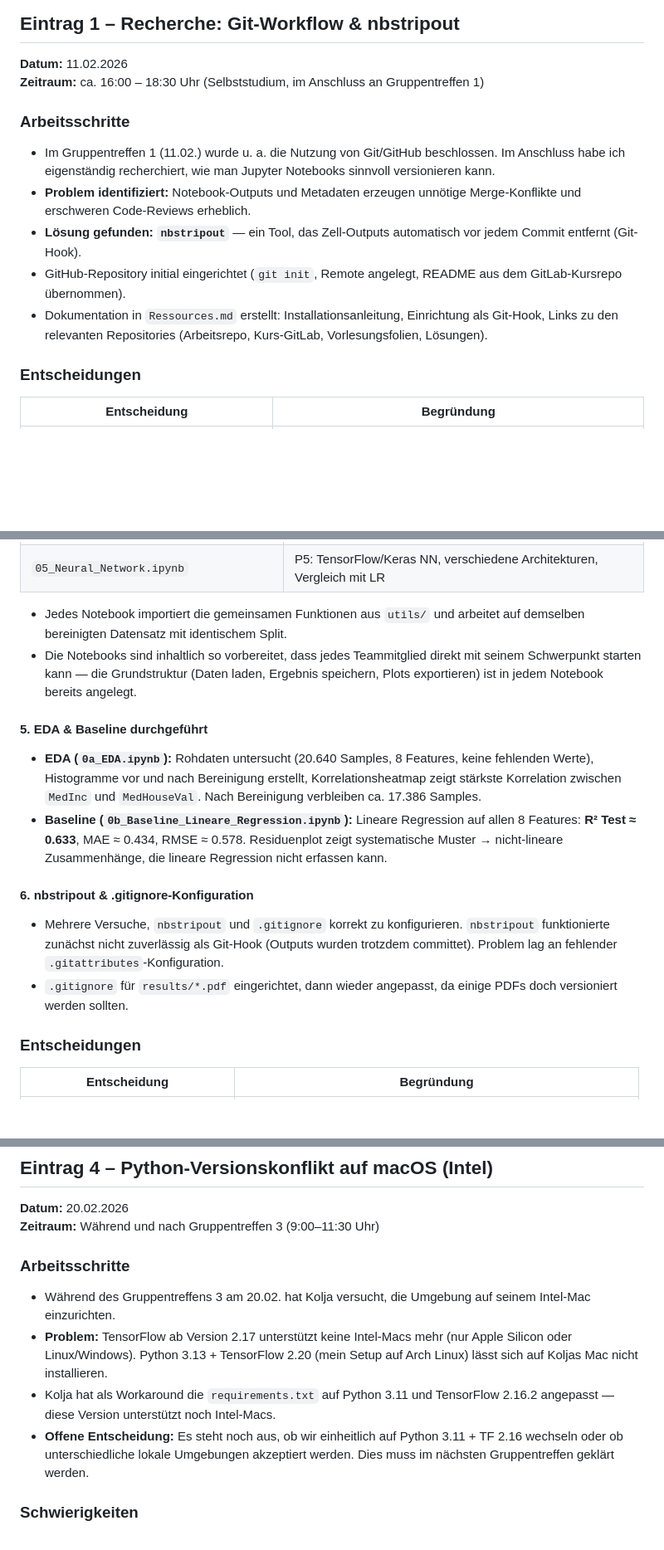
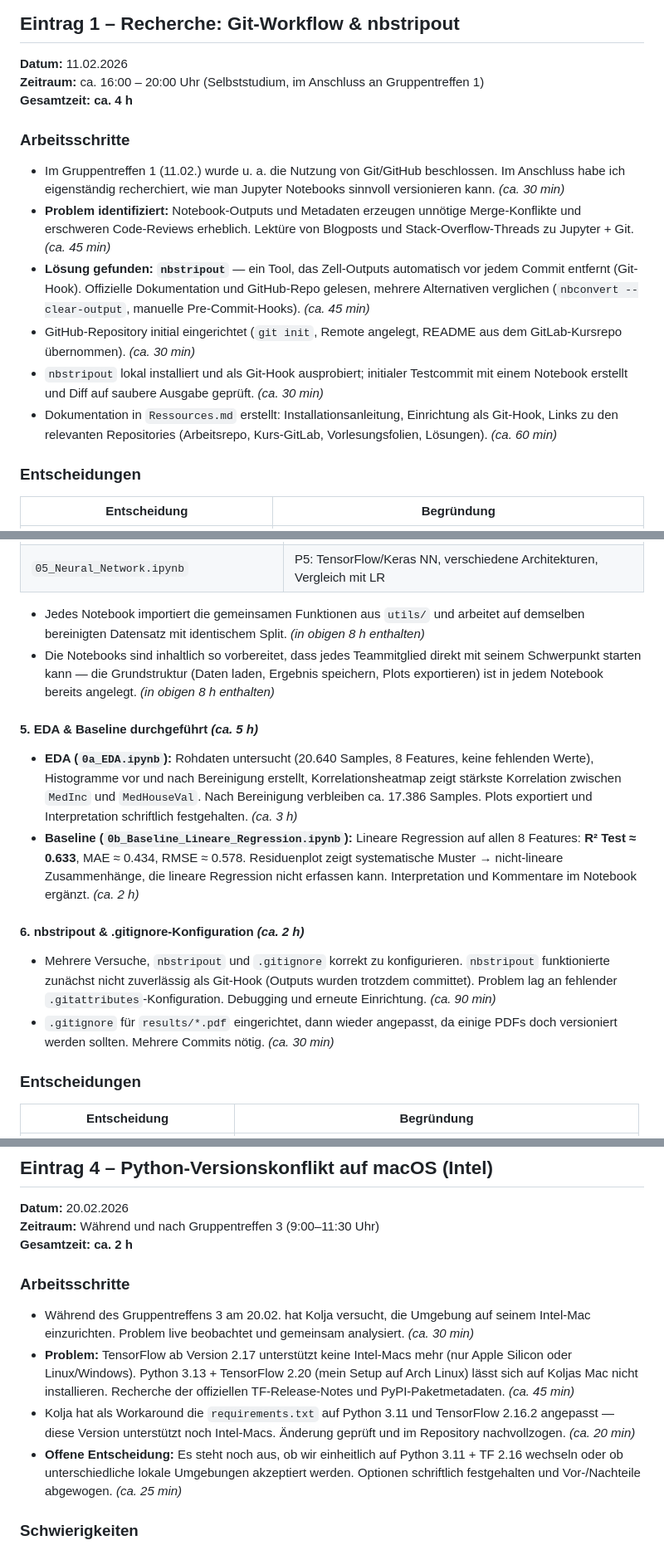
Before and after one commit to FlorianAdamczyk/ki-308, a Markdown page: portfolio/Logbuch_Florian_Adamczyk.md, 3 parts joined by grey strips. Shown: that part at 83% size. Rendered like a GitHub page; blank space fills up the shorter version.

```diff
--- a/portfolio/Logbuch_Florian_Adamczyk.md
+++ b/portfolio/Logbuch_Florian_Adamczyk.md
@@ -7,14 +7,16 @@
 
 ## Eintrag 1 – Recherche: Git-Workflow & nbstripout
 **Datum:** 11.02.2026
-**Zeitraum:** ca. 16:00 – 18:30 Uhr (Selbststudium, im Anschluss an Gruppentreffen 1)
+**Zeitraum:** ca. 16:00 – 20:00 Uhr (Selbststudium, im Anschluss an Gruppentreffen 1)
+**Gesamtzeit: ca. 4 h**
 
 ### Arbeitsschritte
-- Im Gruppentreffen 1 (11.02.) wurde u. a. die Nutzung von Git/GitHub beschlossen. Im Anschluss habe ich eigenständig recherchiert, wie man Jupyter Notebooks sinnvoll versionieren kann.
-- **Problem identifiziert:** Notebook-Outputs und Metadaten erzeugen unnötige Merge-Konflikte und erschweren Code-Reviews erheblich.
-- **Lösung gefunden: `nbstripout`** — ein Tool, das Zell-Outputs automatisch vor jedem Commit entfernt (Git-Hook).
-- GitHub-Repository initial eingerichtet (`git init`, Remote angelegt, README aus dem GitLab-Kursrepo übernommen).
-- Dokumentation in `Ressources.md` erstellt: Installationsanleitung, Einrichtung als Git-Hook, Links zu den relevanten Repositories (Arbeitsrepo, Kurs-GitLab, Vorlesungsfolien, Lösungen).
+- Im Gruppentreffen 1 (11.02.) wurde u. a. die Nutzung von Git/GitHub beschlossen. Im Anschluss habe ich eigenständig recherchiert, wie man Jupyter Notebooks sinnvoll versionieren kann. *(ca. 30 min)*
+- **Problem identifiziert:** Notebook-Outputs und Metadaten erzeugen unnötige Merge-Konflikte und erschweren Code-Reviews erheblich. Lektüre von Blogposts und Stack-Overflow-Threads zu Jupyter + Git. *(ca. 45 min)*
+- **Lösung gefunden: `nbstripout`** — ein Tool, das Zell-Outputs automatisch vor jedem Commit entfernt (Git-Hook). Offizielle Dokumentation und GitHub-Repo gelesen, mehrere Alternativen verglichen (`nbconvert --clear-output`, manuelle Pre-Commit-Hooks). *(ca. 45 min)*
+- GitHub-Repository initial eingerichtet (`git init`, Remote angelegt, README aus dem GitLab-Kursrepo übernommen). *(ca. 30 min)*
+- `nbstripout` lokal installiert und als Git-Hook ausprobiert; initialer Testcommit mit einem Notebook erstellt und Diff auf saubere Ausgabe geprüft. *(ca. 30 min)*
+- Dokumentation in `Ressources.md` erstellt: Installationsanleitung, Einrichtung als Git-Hook, Links zu den relevanten Repositories (Arbeitsrepo, Kurs-GitLab, Vorlesungsfolien, Lösungen). *(ca. 60 min)*
 
 ### Entscheidungen
 | Entscheidung | Begründung |
@@ -89,16 +98,16 @@ Acht Notebooks angelegt, die den Phasen des Masterplans entsprechen:
 | `04_kNN_Regression.ipynb` | P4: kNN-Regression, Skalierungseffekt, k-Optimierung |
 | `05_Neural_Network.ipynb` | P5: TensorFlow/Keras NN, verschiedene Architekturen, Vergleich mit LR |
 
-- Jedes Notebook importiert die gemeinsamen Funktionen aus `utils/` und arbeitet auf demselben bereinigten Datensatz mit identischem Split.
-- Die Notebooks sind inhaltlich so vorbereitet, dass jedes Teammitglied direkt mit seinem Schwerpunkt starten kann — die Grundstruktur (Daten laden, Ergebnis speichern, Plots exportieren) ist in jedem Notebook bereits angelegt.
+- Jedes Notebook importiert die gemeinsamen Funktionen aus `utils/` und arbeitet auf demselben bereinigten Datensatz mit identischem Split. *(in obigen 8 h enthalten)*
+- Die Notebooks sind inhaltlich so vorbereitet, dass jedes Teammitglied direkt mit seinem Schwerpunkt starten kann — die Grundstruktur (Daten laden, Ergebnis speichern, Plots exportieren) ist in jedem Notebook bereits angelegt. *(in obigen 8 h enthalten)*
 
-#### 5. EDA & Baseline durchgeführt
-- **EDA (`0a_EDA.ipynb`):** Rohdaten untersucht (20.640 Samples, 8 Features, keine fehlenden Werte), Histogramme vor und nach Bereinigung erstellt, Korrelationsheatmap zeigt stärkste Korrelation zwischen `MedInc` und `MedHouseVal`. Nach Bereinigung verbleiben ca. 17.386 Samples.
-- **Baseline (`0b_Baseline_Lineare_Regression.ipynb`):** Lineare Regression auf allen 8 Features: **R² Test ≈ 0.633**, MAE ≈ 0.434, RMSE ≈ 0.578. Residuenplot zeigt systematische Muster → nicht-lineare Zusammenhänge, die lineare Regression nicht erfassen kann.
+#### 5. EDA & Baseline durchgeführt *(ca. 5 h)*
+- **EDA (`0a_EDA.ipynb`):** Rohdaten untersucht (20.640 Samples, 8 Features, keine fehlenden Werte), Histogramme vor und nach Bereinigung erstellt, Korrelationsheatmap zeigt stärkste Korrelation zwischen `MedInc` und `MedHouseVal`. Nach Bereinigung verbleiben ca. 17.386 Samples. Plots exportiert und Interpretation schriftlich festgehalten. *(ca. 3 h)*
+- **Baseline (`0b_Baseline_Lineare_Regression.ipynb`):** Lineare Regression auf allen 8 Features: **R² Test ≈ 0.633**, MAE ≈ 0.434, RMSE ≈ 0.578. Residuenplot zeigt systematische Muster → nicht-lineare Zusammenhänge, die lineare Regression nicht erfassen kann. Interpretation und Kommentare im Notebook ergänzt. *(ca. 2 h)*
 
-#### 6. nbstripout & .gitignore-Konfiguration
-- Mehrere Versuche, `nbstripout` und `.gitignore` korrekt zu konfigurieren. `nbstripout` funktionierte zunächst nicht zuverlässig als Git-Hook (Outputs wurden trotzdem committet). Problem lag an fehlender `.gitattributes`-Konfiguration.
-- `.gitignore` für `results/*.pdf` eingerichtet, dann wieder angepasst, da einige PDFs doch versioniert werden sollten.
+#### 6. nbstripout & .gitignore-Konfiguration *(ca. 2 h)*
+- Mehrere Versuche, `nbstripout` und `.gitignore` korrekt zu konfigurieren. `nbstripout` funktionierte zunächst nicht zuverlässig als Git-Hook (Outputs wurden trotzdem committet). Problem lag an fehlender `.gitattributes`-Konfiguration. Debugging und erneute Einrichtung. *(ca. 90 min)*
+- `.gitignore` für `results/*.pdf` eingerichtet, dann wieder angepasst, da einige PDFs doch versioniert werden sollten. Mehrere Commits nötig. *(ca. 30 min)*
 
 ### Entscheidungen
 | Entscheidung | Begründung |
@@ -125,12 +134,13 @@ Acht Notebooks angelegt, die den Phasen des Masterplans entsprechen:
 ## Eintrag 4 – Python-Versionskonflikt auf macOS (Intel)
 **Datum:** 20.02.2026
 **Zeitraum:** Während und nach Gruppentreffen 3 (9:00–11:30 Uhr)
+**Gesamtzeit: ca. 2 h**
 
 ### Arbeitsschritte
-- Während des Gruppentreffens 3 am 20.02. hat Kolja versucht, die Umgebung auf seinem Intel-Mac einzurichten.
-- **Problem:** TensorFlow ab Version 2.17 unterstützt keine Intel-Macs mehr (nur Apple Silicon oder Linux/Windows). Python 3.13 + TensorFlow 2.20 (mein Setup auf Arch Linux) lässt sich auf Koljas Mac nicht installieren.
-- Kolja hat als Workaround die `requirements.txt` auf Python 3.11 und TensorFlow 2.16.2 angepasst — diese Version unterstützt noch Intel-Macs.
-- **Offene Entscheidung:** Es steht noch aus, ob wir einheitlich auf Python 3.11 + TF 2.16 wechseln oder ob unterschiedliche lokale Umgebungen akzeptiert werden. Dies muss im nächsten Gruppentreffen geklärt werden.
+- Während des Gruppentreffens 3 am 20.02. hat Kolja versucht, die Umgebung auf seinem Intel-Mac einzurichten. Problem live beobachtet und gemeinsam analysiert. *(ca. 30 min)*
+- **Problem:** TensorFlow ab Version 2.17 unterstützt keine Intel-Macs mehr (nur Apple Silicon oder Linux/Windows). Python 3.13 + TensorFlow 2.20 (mein Setup auf Arch Linux) lässt sich auf Koljas Mac nicht installieren. Recherche der offiziellen TF-Release-Notes und PyPI-Paketmetadaten. *(ca. 45 min)*
+- Kolja hat als Workaround die `requirements.txt` auf Python 3.11 und TensorFlow 2.16.2 angepasst — diese Version unterstützt noch Intel-Macs. Änderung geprüft und im Repository nachvollzogen. *(ca. 20 min)*
+- **Offene Entscheidung:** Es steht noch aus, ob wir einheitlich auf Python 3.11 + TF 2.16 wechseln oder ob unterschiedliche lokale Umgebungen akzeptiert werden. Optionen schriftlich festgehalten und Vor-/Nachteile abgewogen. *(ca. 25 min)*
 
 ### Schwierigkeiten
 - Inkompatibilität von TensorFlow ≥ 2.17 mit macOS auf Intel-Prozessoren.
```
Also changed, not shown: other parts of portfolio/Logbuch_Florian_Adamczyk.md (+54 -27 lines), results/nn_learning_curves.png, results/nn_vs_linear_regression.png, 1 other file.
